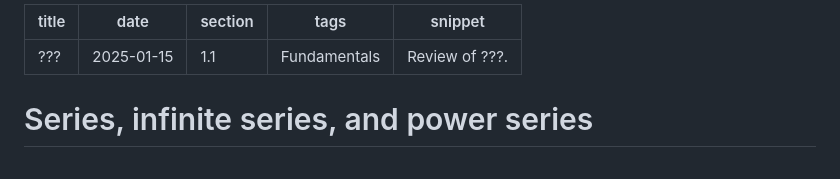
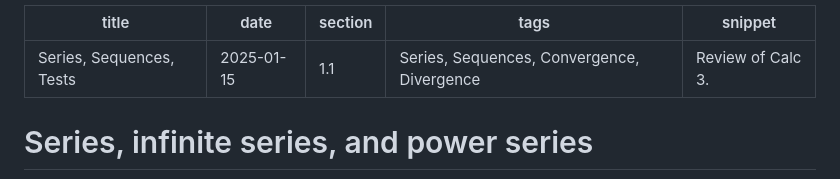
Before and after one commit to AdamField118/graduate_physics_notes, a Markdown page: notes/math-methods/section-1-1.md, the part around the change. Drawn GitHub-style.

Commit message:
Notes 8/25

```diff
--- a/notes/math-methods/section-1-1.md
+++ b/notes/math-methods/section-1-1.md
@@ -1,9 +1,9 @@
 ---
-title: "???"
+title: "Series, Sequences, Tests"
 date: "2025-01-15"
 section: "1.1"
-tags: "Fundamentals"
-snippet: "Review of ???."
+tags: "Series, Sequences, Convergence, Divergence"
+snippet: "Review of Calc 3."
 ---
 
 # Series, infinite series, and power series
```
Also changed, not shown: notes/math-methods/section-1-2.md (added, +78 -0 lines).
